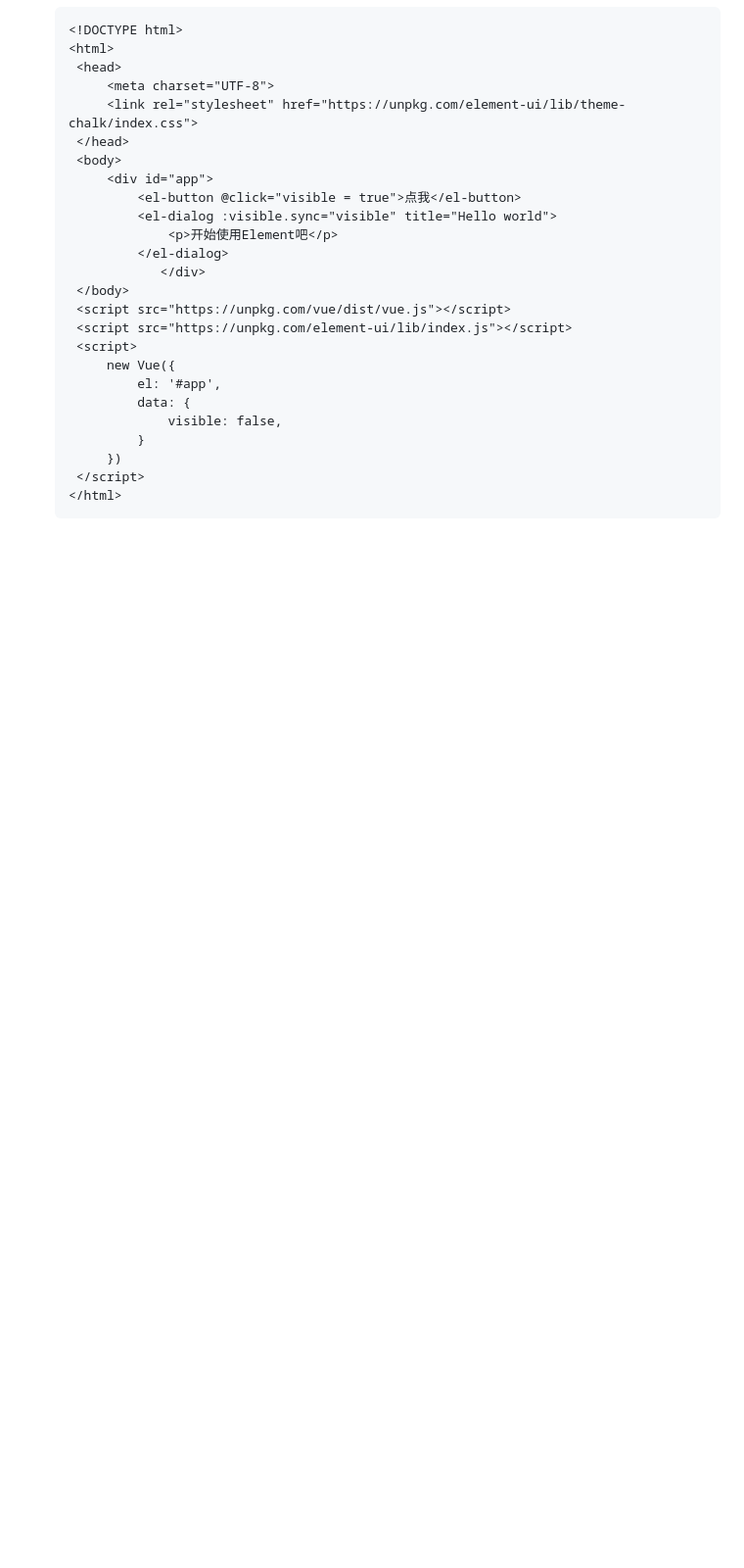
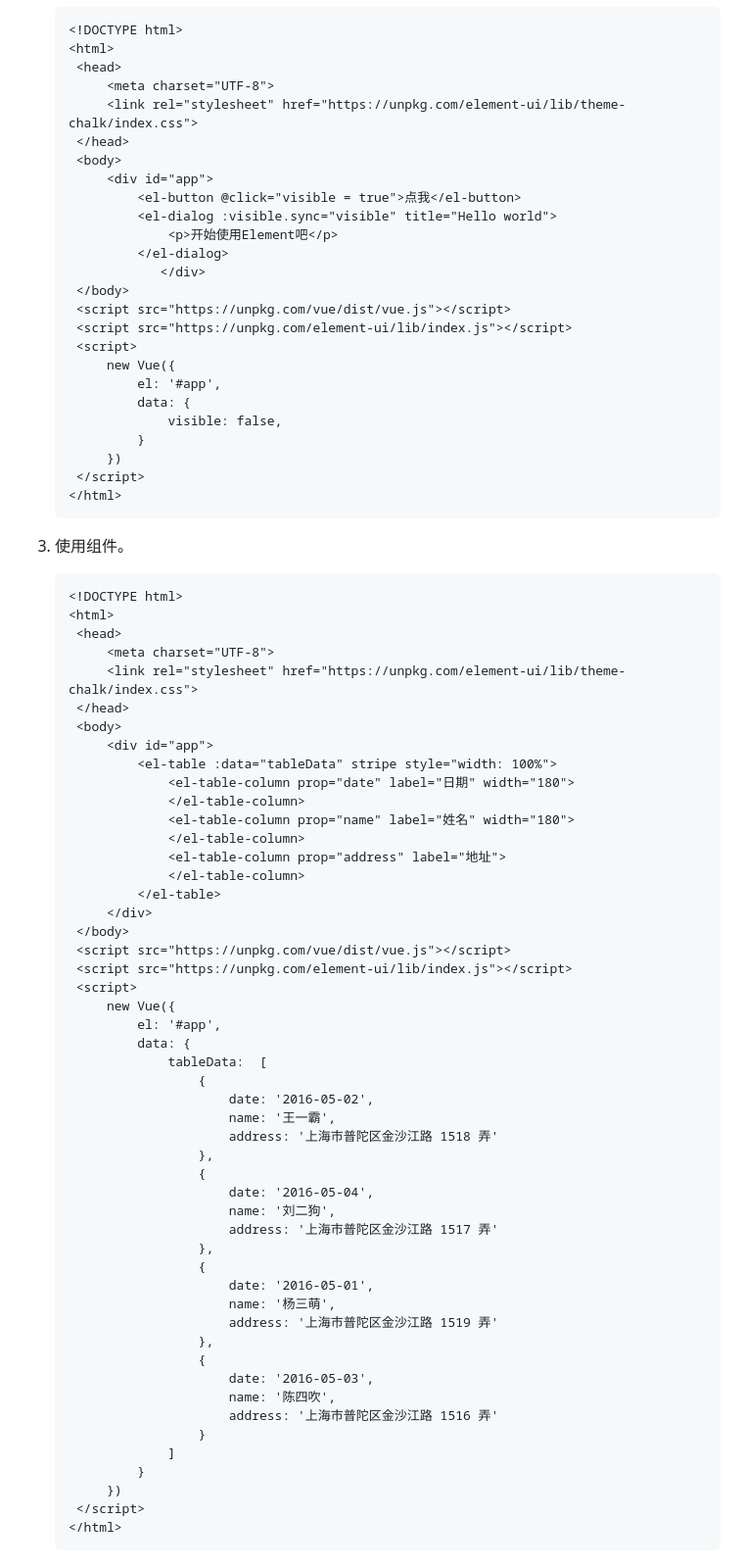
Before and after one commit to ditaokeji/python-learn, a Markdown page: Day21-30/21-30.Web前端概述.md, the part around the change printed below. Shown: that part at 98% size. Drawn GitHub-style; blank space fills up the shorter version.

````diff
--- a/Day21-30/21-30.Web前端概述.md
+++ b/Day21-30/21-30.Web前端概述.md
@@ -762,3 +762,59 @@ Vue为商业项目开发提供了非常便捷的脚手架工具vue-cli，通过
    	</script>
    </html>
    ```
+
+3. 使用组件。
+
+   ```HTML
+   <!DOCTYPE html>
+   <html>
+   	<head>
+   		<meta charset="UTF-8">
+   		<link rel="stylesheet" href="https://unpkg.com/element-ui/lib/theme-chalk/index.css">
+   	</head>
+   	<body>
+   		<div id="app">
+   			<el-table :data="tableData" stripe style="width: 100%">
+   				<el-table-column prop="date" label="日期" width="180">
+   				</el-table-column>
+   				<el-table-column prop="name" label="姓名" width="180">
+   				</el-table-column>
+   				<el-table-column prop="address" label="地址">
+   				</el-table-column>
+   			</el-table>
+   		</div>
+   	</body>
+   	<script src="https://unpkg.com/vue/dist/vue.js"></script>
+   	<script src="https://unpkg.com/element-ui/lib/index.js"></script>
+   	<script>
+   		new Vue({
+   			el: '#app',
+   			data: {
+   				tableData:  [
+   					{
+   						date: '2016-05-02',
+   						name: '王一霸',
+   						address: '上海市普陀区金沙江路 1518 弄'
+   					},
+   					{
+   						date: '2016-05-04',
+   						name: '刘二狗',
+   						address: '上海市普陀区金沙江路 1517 弄'
+   					},
+   					{
+   						date: '2016-05-01',
+   						name: '杨三萌',
+   						address: '上海市普陀区金沙江路 1519 弄'
+   					},
+   					{
+   						date: '2016-05-03',
+   						name: '陈四吹',
+   						address: '上海市普陀区金沙江路 1516 弄'
+   					}
+   				]
+   			}
+   		})
+   	</script>
+   </html>
+   ```
+
````
Also changed, not shown: other parts of Day21-30/21-30.Web前端概述.md (+90 -0 lines).
